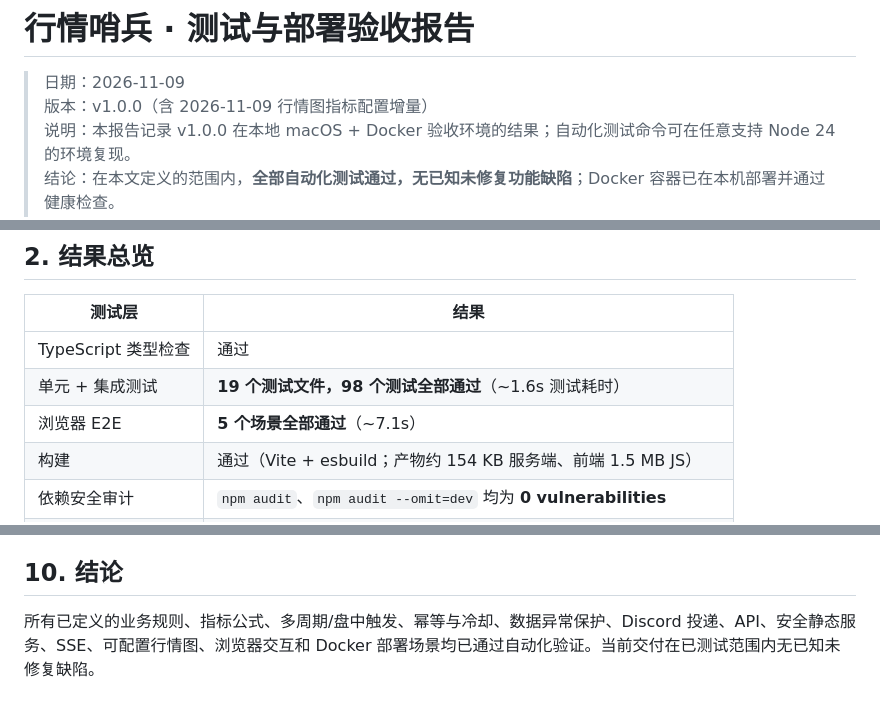
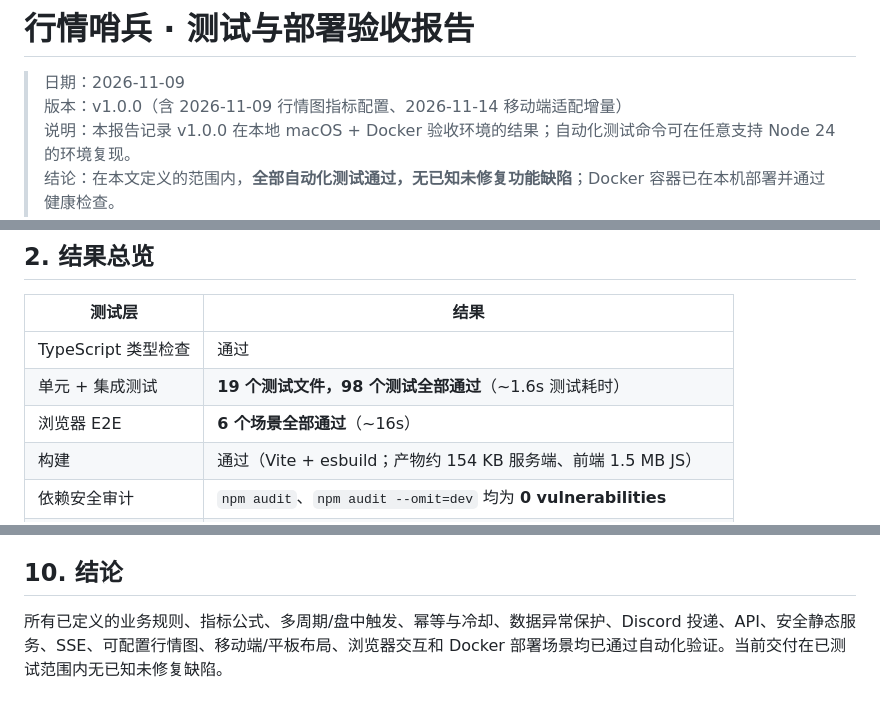
Before and after one commit to Domingozll/market-sentinel, a Markdown page: TEST_REPORT.md, 3 parts joined by grey strips. Rendered like a GitHub page.

```diff
--- a/TEST_REPORT.md
+++ b/TEST_REPORT.md
@@ -1,7 +1,7 @@
 # 行情哨兵 · 测试与部署验收报告
 
 > 日期：2026-11-09
-> 版本：v1.0.0（含 2026-11-09 行情图指标配置增量）
+> 版本：v1.0.0（含 2026-11-09 行情图指标配置、2026-11-14 移动端适配增量）
 > 说明：本报告记录 v1.0.0 在本地 macOS + Docker 验收环境的结果；自动化测试命令可在任意支持 Node 24 的环境复现。
 > 结论：在本文定义的范围内，**全部自动化测试通过，无已知未修复功能缺陷**；Docker 容器已在本机部署并通过健康检查。
 > 注意：测试不能证明软件绝对没有缺陷；“无已知 bug”仅代表已覆盖场景全部通过。
@@ -26,7 +26,7 @@
 |---|---|
 | TypeScript 类型检查 | 通过 |
 | 单元 + 集成测试 | **19 个测试文件，98 个测试全部通过**（~1.6s 测试耗时） |
-| 浏览器 E2E | **5 个场景全部通过**（~7.1s） |
+| 浏览器 E2E | **6 个场景全部通过**（~16s） |
 | 构建 | 通过（Vite + esbuild；产物约 154 KB 服务端、前端 1.5 MB JS） |
 | 依赖安全审计 | `npm audit`、`npm audit --omit=dev` 均为 **0 vulnerabilities** |
 | Docker 镜像 | `market-sentinel:1.0.0`，约 277 MB |
@@ -216,4 +217,4 @@ docker compose ps
 
 ## 10. 结论
 
-所有已定义的业务规则、指标公式、多周期/盘中触发、幂等与冷却、数据异常保护、Discord 投递、API、安全静态服务、SSE、可配置行情图、浏览器交互和 Docker 部署场景均已通过自动化验证。当前交付在已测试范围内无已知未修复缺陷。
+所有已定义的业务规则、指标公式、多周期/盘中触发、幂等与冷却、数据异常保护、Discord 投递、API、安全静态服务、SSE、可配置行情图、移动端/平板布局、浏览器交互和 Docker 部署场景均已通过自动化验证。当前交付在已测试范围内无已知未修复缺陷。
```
Also changed, not shown: other parts of TEST_REPORT.md (+1 -0 lines), CHANGELOG.md (+2 -0 lines), README.md (+12 -1 lines), docs/screenshots/mobile-editor.png (added), docs/screenshots/mobile-overview.png (added), 6 other files.
